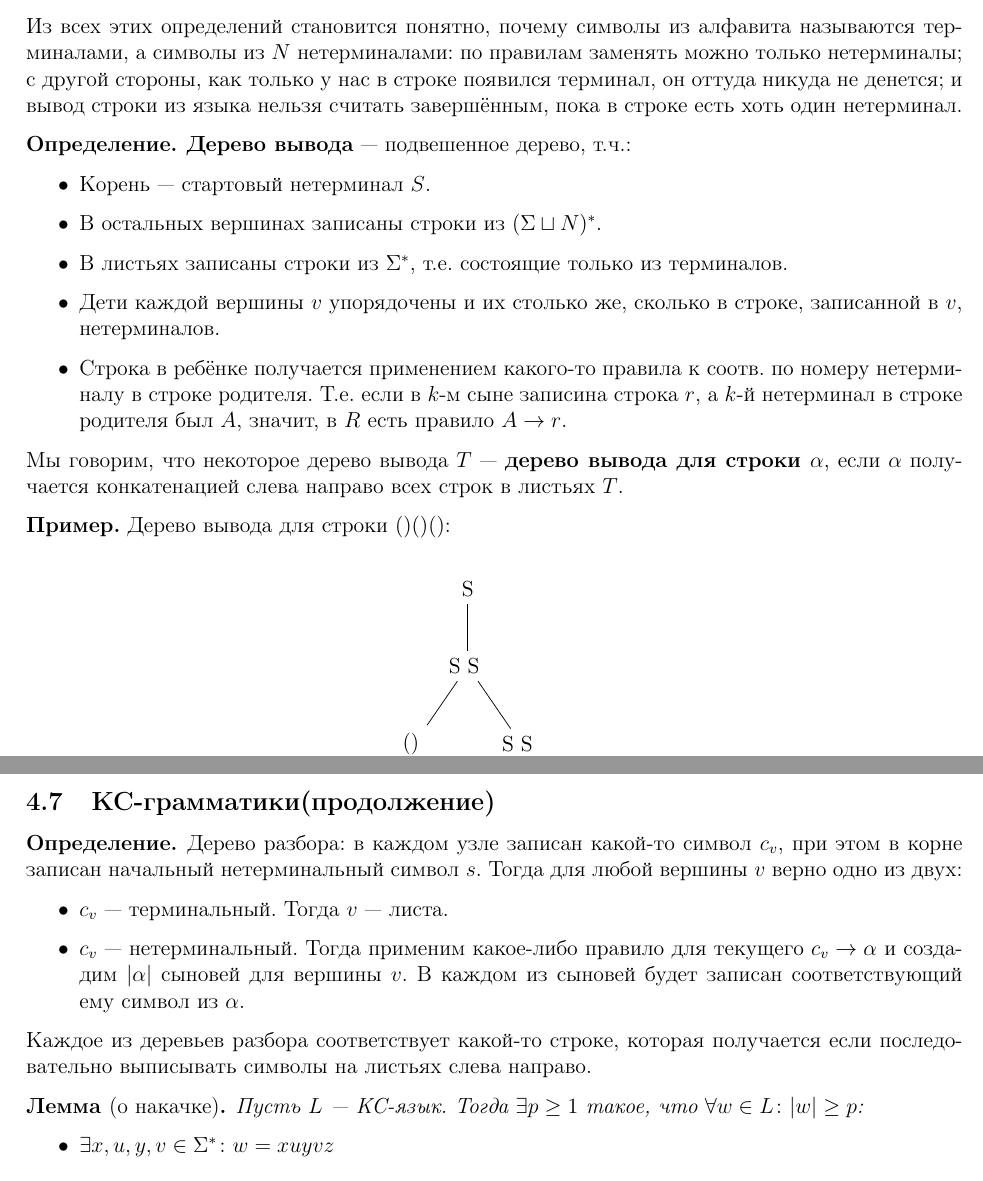
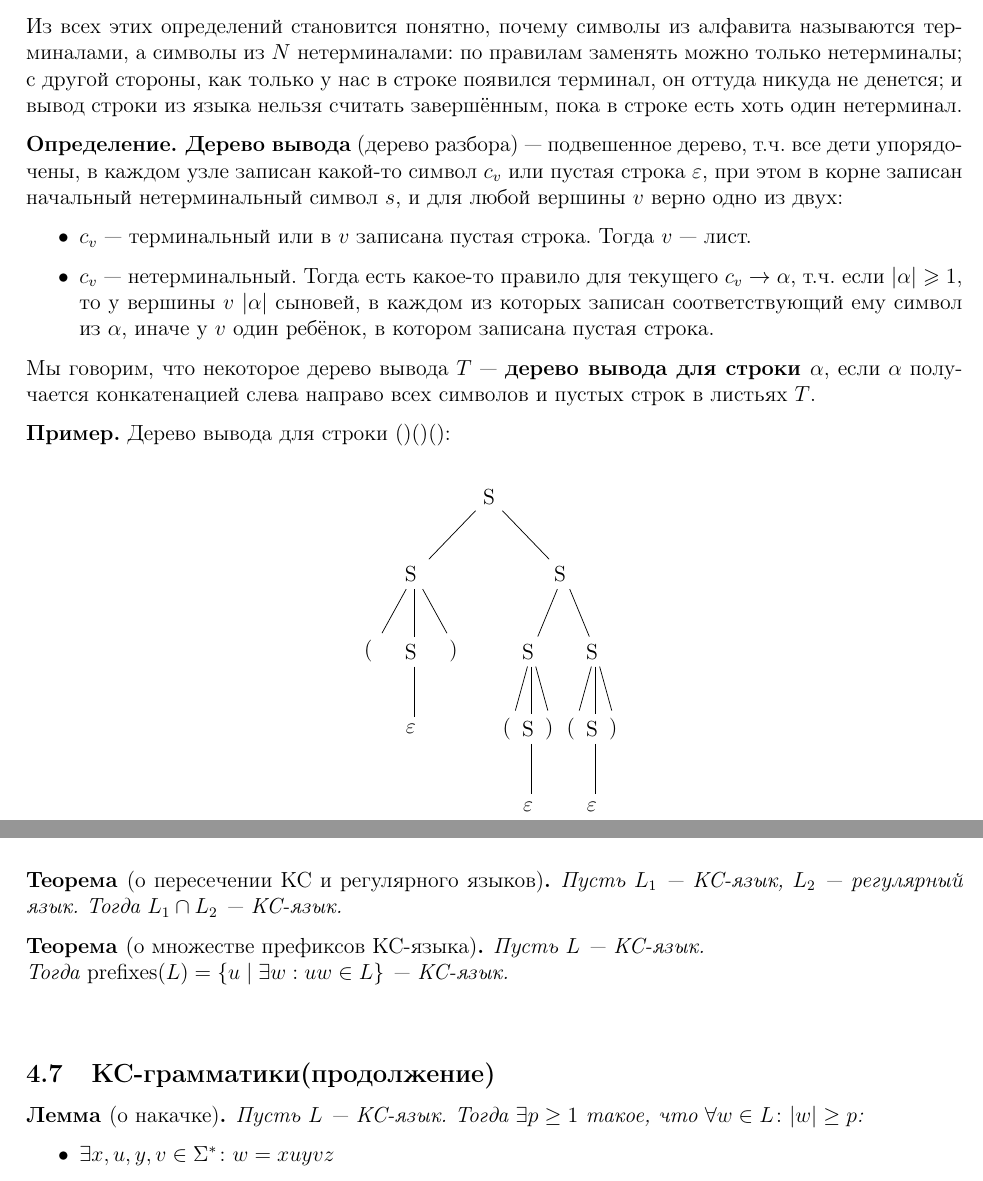
Before and after one commit to bot-mne-v-rot/theoretical-informatics-2course-1sem, a LaTeX document (TheoreticalInformatics.tex, which reads lectures/lecture15.tex, lectures/lecture16.tex): two parts of pages 77 and 81 of 85 before the commit and two parts of pages 77 and 80 of 85 after it, joined at a grey line, cut so that both start at the same text. Compiled offline with pdfLaTeX.

Commit message:
-Fix definitions in Lecture 15 -Add remaining theorems' statements

```diff
--- a/lectures/lecture15.tex
+++ b/lectures/lecture15.tex
@@ -70,28 +70,31 @@
 Из всех этих определений становится понятно, почему символы из алфавита называются терминалами, а символы из $N$ нетерминалами: по правилам заменять можно только нетерминалы; с другой стороны, как только у нас в строке появился терминал, он оттуда никуда не денется; и вывод строки из языка нельзя считать завершённым, пока в строке есть хоть один нетерминал.
 
 \begin{conj}
-    \textbf{Дерево вывода} --- подвешенное дерево, т.ч.:
+    \textbf{Дерево вывода} (дерево разбора) --- подвешенное дерево, т.ч. все дети упорядочены, в каждом узле записан какой-то символ $c_v$ или пустая строка $\varepsilon$, при этом в корне записан начальный нетерминальный символ $s$, и для любой вершины $v$ верно одно из двух:
     \begin{itemize}
-        \item Корень --- стартовый нетерминал $S$.
-        \item В остальных вершинах записаны строки из $(\Sigma \sqcup N)^*$.
-        \item В листьях записаны строки из $\Sigma^*$, т.е. состоящие только из терминалов.
-        \item Дети каждой вершины $v$ упорядочены и их столько же, сколько в строке, записанной в $v$, нетерминалов.
-        \item Строка в ребёнке получается применением какого-то правила к соотв. по номеру нетерминалу в строке родителя. Т.е. если в $k$-м сыне записина строка $r$, а $k$-й нетерминал в строке родителя был $A$, значит, в $R$ есть правило $A \to r$.
+      \item $c_v$ --- терминальный или в $v$ записана пустая строка. Тогда $v$ --- лист.
+      \item $c_v$ --- нетерминальный. Тогда есть какое-то правило для текущего $c_v \rightarrow \alpha$, т.ч. если $\abs{\alpha} \geqslant 1$, то у вершины $v$ $\abs{\alpha}$ сыновей, в каждом из которых записан соответствующий ему символ из $\alpha$, иначе у $v$ один ребёнок, в котором записана пустая строка.
     \end{itemize}
 
-    Мы говорим, что некоторое дерево вывода $T$ --- \textbf{дерево вывода для строки $\alpha$}, если $\alpha$ получается конкатенацией слева направо всех строк в листьях $T$.
+    Мы говорим, что некоторое дерево вывода $T$ --- \textbf{дерево вывода для строки $\alpha$}, если $\alpha$ получается конкатенацией слева направо всех символов и пустых строк в листьях $T$.
 \end{conj}
 
 \textbf{Пример.} Дерево вывода для строки $()()()$: \\
 \begin{center}
-    \begin{tikzpicture}[sibling distance=5em,
+    \begin{tikzpicture}[sibling distance=7em,
         every node/.style = {align=center}]]
         \node {S}
-            child { node {S S}
-                child { node {()} }
-                child { node {S S}
-                    child { node {()} }
-                    child { node {()} }
+            child { node {S}
+                child [sibling distance=2em] { node {(} }
+                child [sibling distance=2em] { node {S}
+                    child { node {$\varepsilon$} }
                 }
-            };
-    \end{tikzpicture}
+                child [sibling distance=2em] { node {)} }
+            }
+            child{ node {S}
+                child [sibling distance=3em]  { node {S}
+                    child [sibling distance=1em] { node {(} }
+                    child [sibling distance=1em] { node {S}
+                        child { node {$\varepsilon$} }
+                    }
+                    child [sibling distance=1em] { node {)} }
@@ -109,5 +101,13 @@
                 }
-            };
+                child [sibling distance=3em]  { node {S}
+                    child [sibling distance=1em]{ node {(} }
+                    child [sibling distance=1em]{ node {S}
+                        child { node {$\varepsilon$} }
+                    }
+                    child [sibling distance=1em]{ node {)} }
+                }
+            }
+            ;
     \end{tikzpicture}
 \end{center}
 
@@ -227,3 +227,12 @@ $$ S \to S S \mid a S b \mid b S a \mid \varepsilon $$
         Тогда КС-грамматика для $L^*$ --- $(\Sigma, N' \sqcup \{S\}, R' \cup \{ S \to S S \mid S' \mid \varepsilon \}, S )$.
     \end{enumerate}
 \end{proof}
+
+\begin{theorem}[о пересечении КС и регулярного языков]
+    Пусть $L_1$ --- КС-язык, $L_2$ --- регулярный язык. Тогда $L_1 \cap L_2$ --- КС-язык.
+\end{theorem}
+
+\begin{theorem}[о множестве префиксов КС-языка]
+    Пусть $L$ --- КС-язык. \\
+    Тогда $\operatorname{prefixes}(L) = \{ u \mid \exists w : uw \in L \}$ --- КС-язык.
+\end{theorem}
--- a/lectures/lecture16.tex
+++ b/lectures/lecture16.tex
@@ -1,13 +1,4 @@
 \subsection{КС-грамматики(продолжение)}
-\begin{conj}
-  Дерево разбора: в каждом узле записан какой-то символ $c_v$, при этом в корне записан начальный нетерминальный символ $s$. Тогда для любой вершины $v$ верно одно из двух:
-  \begin{itemize}
-    \item $c_v$ --- терминальный. Тогда $v$ --- листа.
-    \item $c_v$ --- нетерминальный. Тогда применим какое-либо правило для текущего $c_v \rightarrow \alpha$ и создадим $|\alpha|$ сыновей для вершины $v$. В каждом из сыновей будет записан соответствующий ему символ из $\alpha$.
-  \end{itemize}
-  Каждое из деревьев разбора соответствует какой-то строке, которая получается если последовательно выписывать символы на листьях слева направо.
-\end{conj}
-
 \begin{lemma}[о накачке]
   Пусть $L$ --- КС-язык. Тогда $\exists p \geq 1$ такое, что $\forall w \in L\colon |w| \geq p$:
   \begin{itemize}
```
Also changed, not shown: lectures/lecture15.tex (11 more changed lines).
